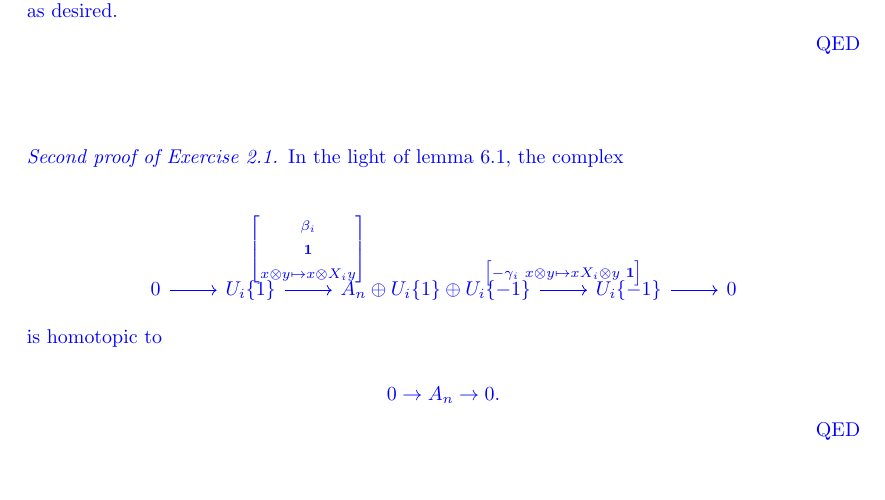
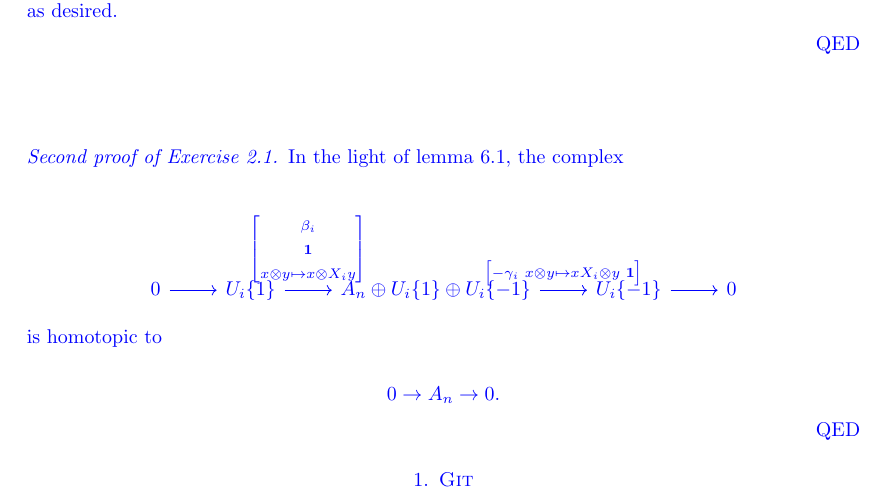
Before and after one commit to NgeKieSeng/testproject-, a LaTeX problem sheet (Homework.tex): part of page 3 of 3, cut so that both start at the same text. Compiled offline with pdfLaTeX.

Commit message:
Another edit

```diff
--- a/Homework.tex
+++ b/Homework.tex
@@ -539,4 +539,7 @@ $$ 0 \ra A_n \ra 0.$$
 
 \end{proof}
 
+\section{Git}
+
+
 \end{document}
```
